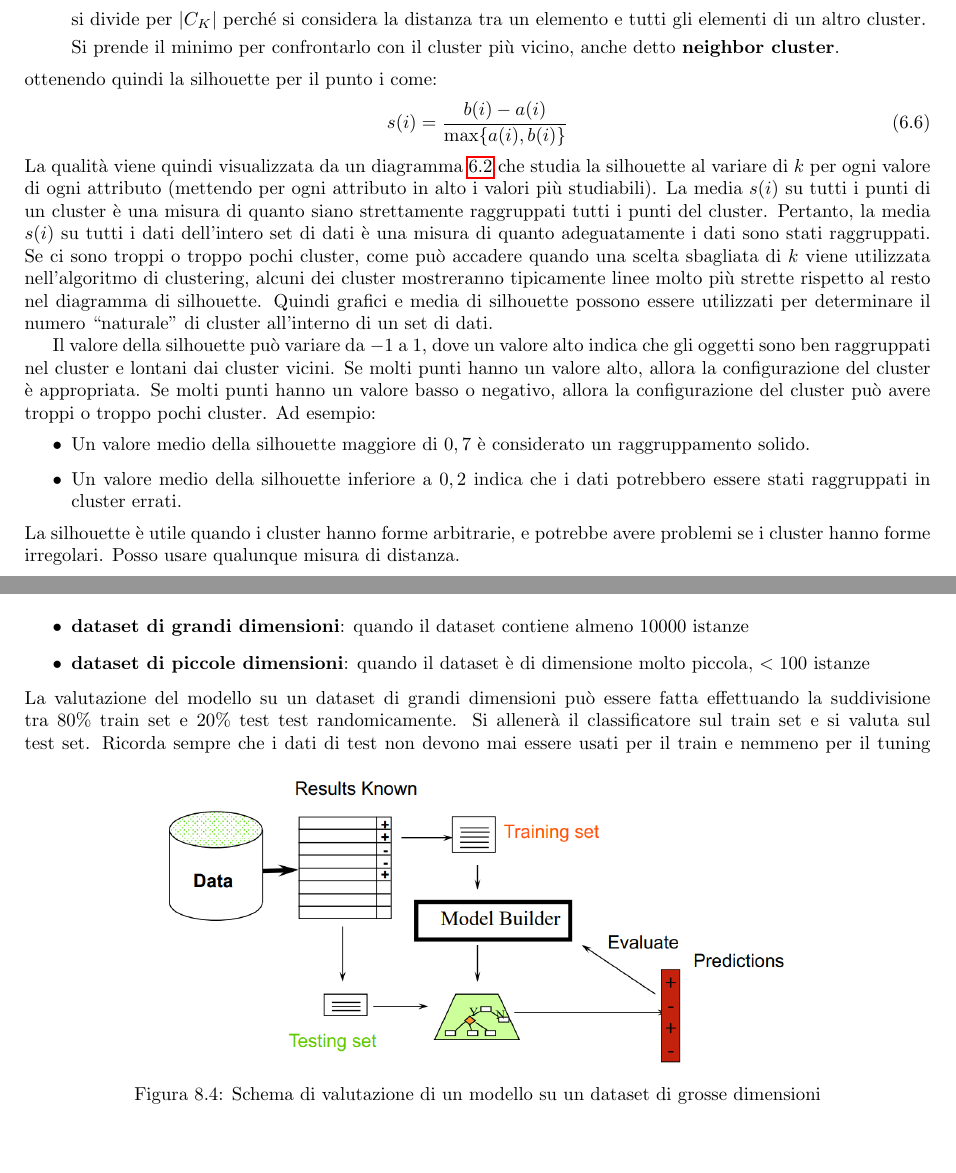
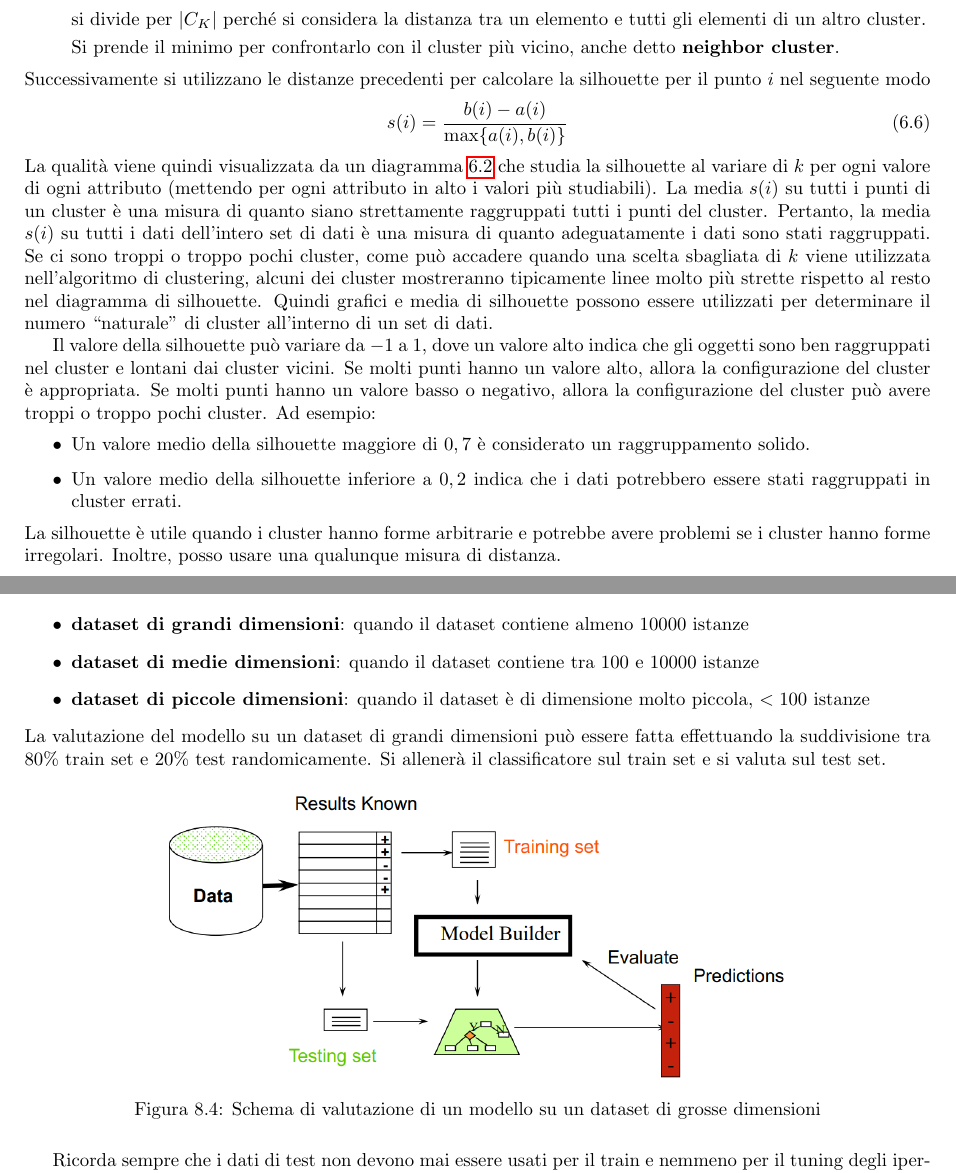
Before and after one commit to TommasoFerrario18/Appunti, a LaTeX book (1° anno/Machine Learning/main.tex, which reads 1° anno/Machine Learning/chapters/Performance_evaluation.tex, 1° anno/Machine Learning/chapters/cluster.tex): two parts of pages 34 and 43 of 46, joined at a grey line, cut so that both start at the same text, the shorter picture padded with empty space. Compiled offline with pdfLaTeX.

Commit message:
correzioni ML

```diff
--- a/1° anno/Machine Learning/chapters/Performance_evaluation.tex
+++ b/1° anno/Machine Learning/chapters/Performance_evaluation.tex
@@ -205,23 +205,28 @@ bisogna identificare quando un dataset è di grandi dimensioni:
 \begin{itemize}
     \item \textbf{dataset di grandi dimensioni}: quando il dataset contiene almeno
           $10000$ istanze
+    \item \textbf{dataset di medie dimensioni}: quando il dataset contiene tra
+          $100$ e $10000$ istanze
     \item \textbf{dataset di piccole dimensioni}: quando il dataset è di dimensione
           molto piccola, $<100$ istanze
 \end{itemize}
 La valutazione del modello su un dataset di grandi dimensioni può essere fatta
-effettuando la suddivisione tra  $80\%$ train set e $20\%$ test test randomicamente.
+effettuando la suddivisione tra  $80\%$ train set e $20\%$ test randomicamente.
 Si allenerà il classificatore sul train set e si valuta sul test set.
+
 \begin{figure}[!ht]
     \centering
     \includegraphics[width=0.7\textwidth]{img/performance evaluation/eval-big-dataset.png}
     \caption{Schema di valutazione di un modello su un dataset di grosse dimensioni}
     \label{fig:eval-big-dataset}
 \end{figure}
+
 Ricorda sempre che i dati di test non devono mai essere usati per il train e nemmeno
 per il tuning degli iperparametri. Per effettuare il tuning degli iperparametri allora
 si partizionerà il train set in training e validation, in modo da calcolare le
 metriche sul validation per tunnare gli iperparametri. Per la valutazione del modello
 finale si userà sempre il test set.
+
 \begin{figure}[!ht]
     \centering
     \includegraphics[width=0.7\textwidth]{img/performance evaluation/eval-big-dataset-train-validation-test.png}
--- a/1° anno/Machine Learning/chapters/cluster.tex
+++ b/1° anno/Machine Learning/chapters/cluster.tex
@@ -207,7 +207,8 @@ Fissando una misura di distanza tra istanze $i, j$ ($d(i, j)$), definiremo:
             Si prende il minimo per confrontarlo con il cluster più vicino, anche
             detto \textbf{neighbor cluster}.
 \end{enumerate}
-ottenendo quindi la silhouette per il punto i come:
+Successivamente si utilizzano le distanze precedenti per calcolare la silhouette
+per il punto $i$ nel seguente modo
 \begin{equation}
       s(i) = \frac{b(i) - a(i)}{\max\{a(i), b(i)\}}
 \end{equation}
@@ -254,6 +255,6 @@ Ad esempio:
       \item Un valore medio della silhouette inferiore a $0,2$ indica che i
             dati potrebbero essere stati raggruppati in cluster errati.
 \end{itemize}
-La silhouette è utile quando i cluster hanno forme arbitrarie, e potrebbe avere
-problemi se i cluster hanno forme irregolari. Posso usare qualunque misura di
-distanza.
+La silhouette è utile quando i cluster hanno forme arbitrarie e potrebbe avere
+problemi se i cluster hanno forme irregolari. Inoltre, posso usare una qualunque
+misura di distanza.
```
Also changed, not shown: 1° anno/Machine Learning/chapters/SVM.tex (+2 -2 lines), 1° anno/Machine Learning/main.pdf, 1° anno/Machine Learning/chapters/Performance_evaluation.tex (5 more changed lines).
